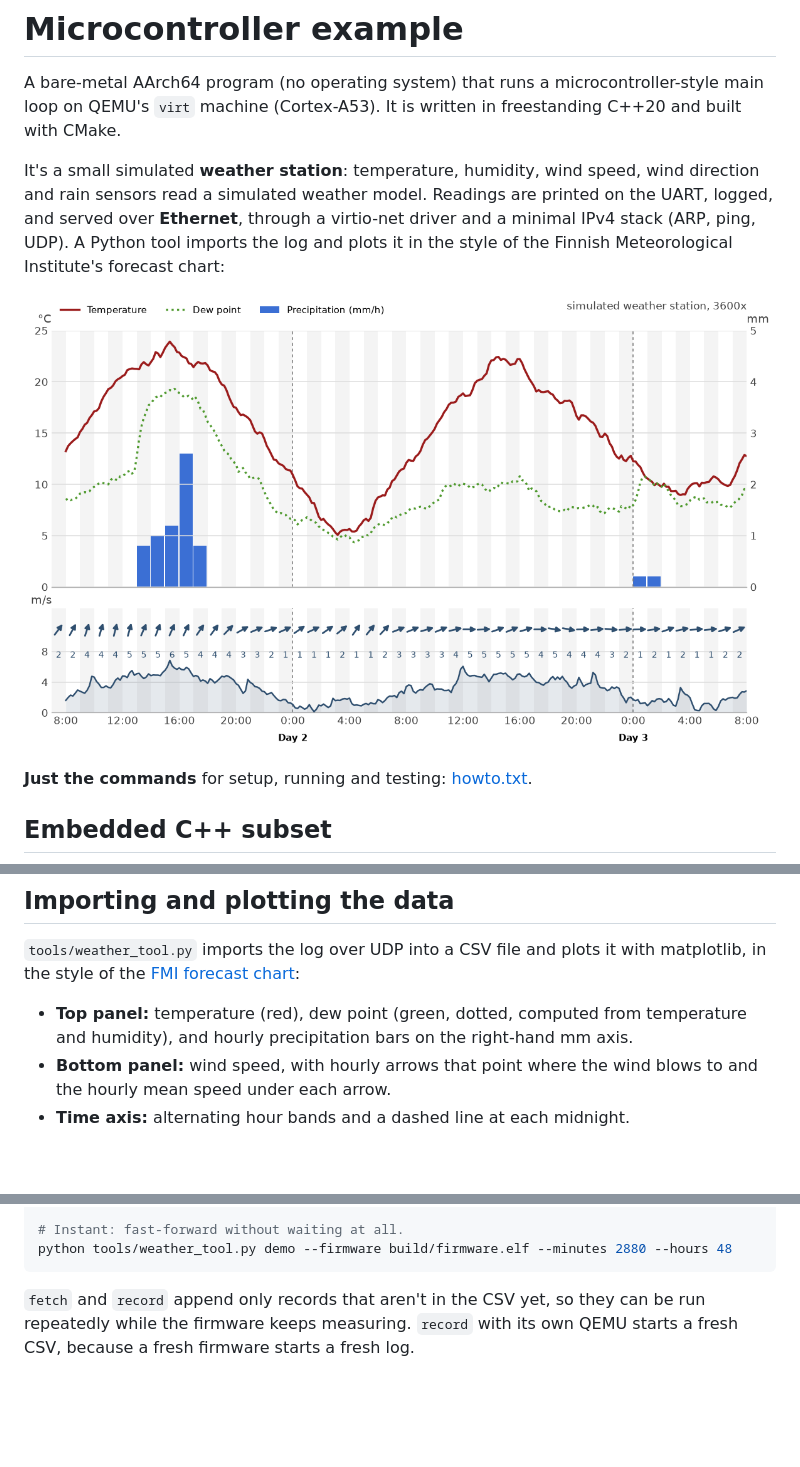
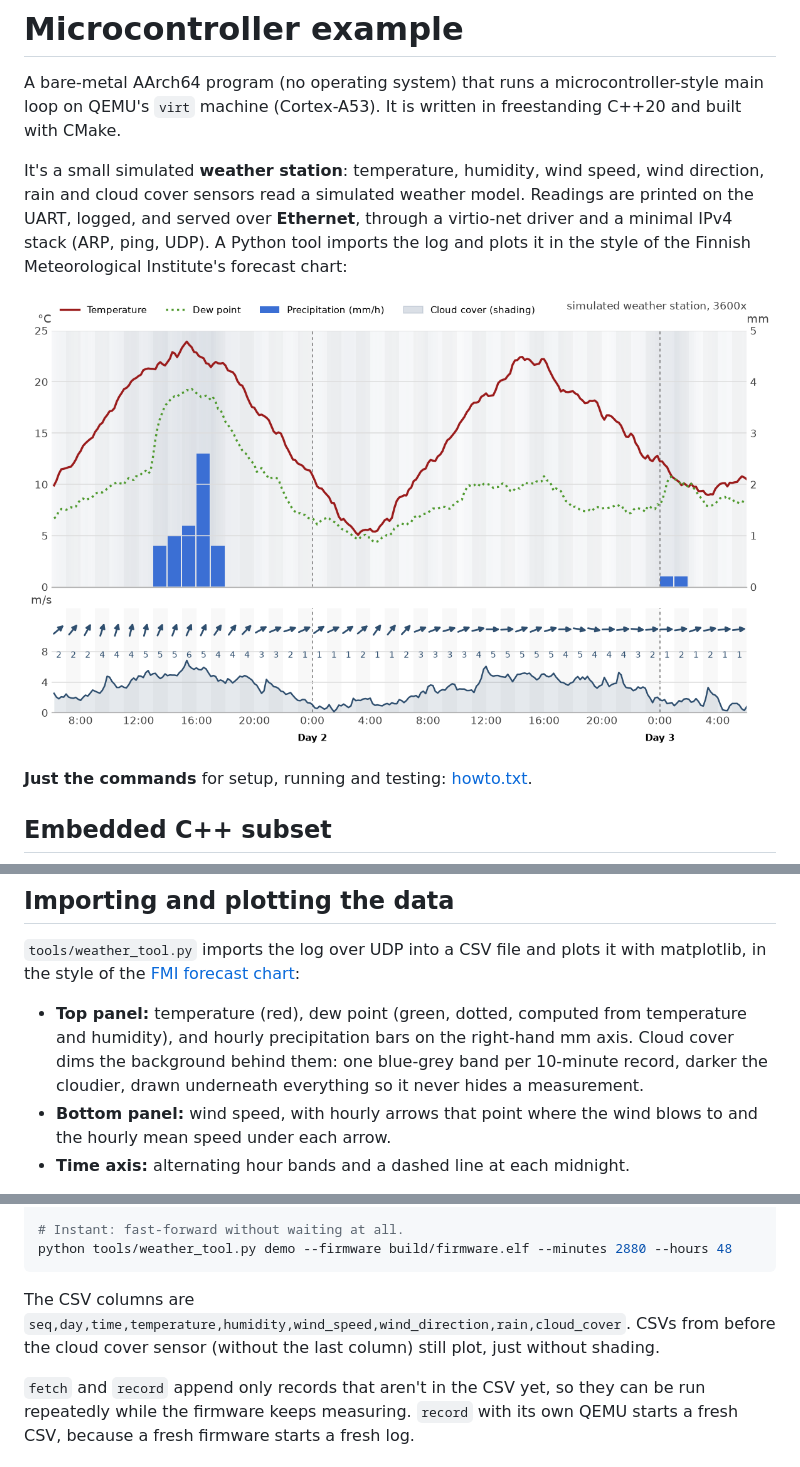
Before and after one commit to mattilaa/microcontroller_weather_station_simulator, a Markdown page: README.md, 3 parts joined by grey strips. Rendered like a GitHub page; pictures changed too: docs/weather_chart.png; blank space fills up the shorter version.

````diff
--- a/README.md
+++ b/README.md
@@ -7,7 +7,7 @@ main loop on QEMU's `virt` machine (Cortex-A53). It is written in freestanding C
 and built with CMake.
 
 It's a small simulated **weather station**: temperature, humidity, wind speed, wind
-direction and rain sensors read a simulated weather model. Readings are printed on the
+direction, rain and cloud cover sensors read a simulated weather model. Readings are printed on the
 UART, logged, and served over **Ethernet**, through a virtio-net driver and a minimal
 IPv4 stack (ARP, ping, UDP). A Python tool imports the log and plots it in the style of
 the Finnish Meteorological Institute's forecast chart:
@@ -144,7 +144,9 @@ The firmware keeps the last 512 records (3.5 simulated days) in its log.
 matplotlib, in the style of the [FMI forecast chart](https://www.ilmatieteenlaitos.fi/saa/helsinki?forecast=daily):
 
 - **Top panel:** temperature (red), dew point (green, dotted, computed from temperature and
-  humidity), and hourly precipitation bars on the right-hand mm axis.
+  humidity), and hourly precipitation bars on the right-hand mm axis. Cloud cover dims the
+  background behind them: one blue-grey band per 10-minute record, darker the cloudier,
+  drawn underneath everything so it never hides a measurement.
 - **Bottom panel:** wind speed, with hourly arrows that point where the wind blows to and
   the hourly mean speed under each arrow.
 - **Time axis:** alternating hour bands and a dashed line at each midnight.
@@ -166,6 +168,10 @@ python tools/weather_tool.py plot weather.csv --out weather.png --hours 24
 # Instant: fast-forward without waiting at all.
 python tools/weather_tool.py demo --firmware build/firmware.elf --minutes 2880 --hours 48
 ```
+
+The CSV columns are `seq,day,time,temperature,humidity,wind_speed,wind_direction,rain,cloud_cover`.
+CSVs from before the cloud cover sensor (without the last column) still plot, just without
+shading.
 
 `fetch` and `record` append only records that aren't in the CSV yet, so they can be run
 repeatedly while the firmware keeps measuring. `record` with its own QEMU starts a fresh
````
Also changed, not shown: other parts of README.md (+4 -4 lines), CLAUDE.md (+3 -3 lines), 13 other files.
